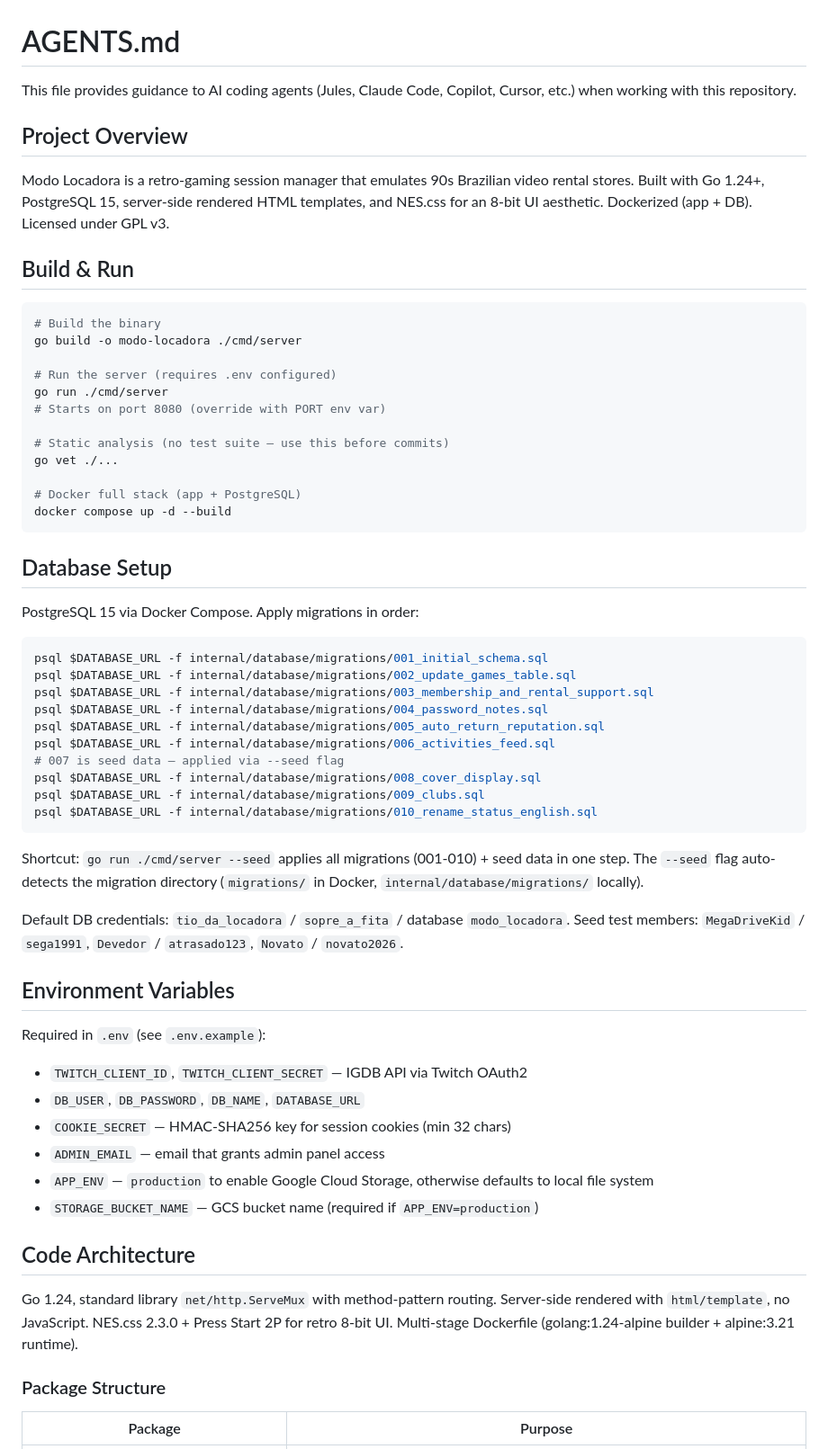
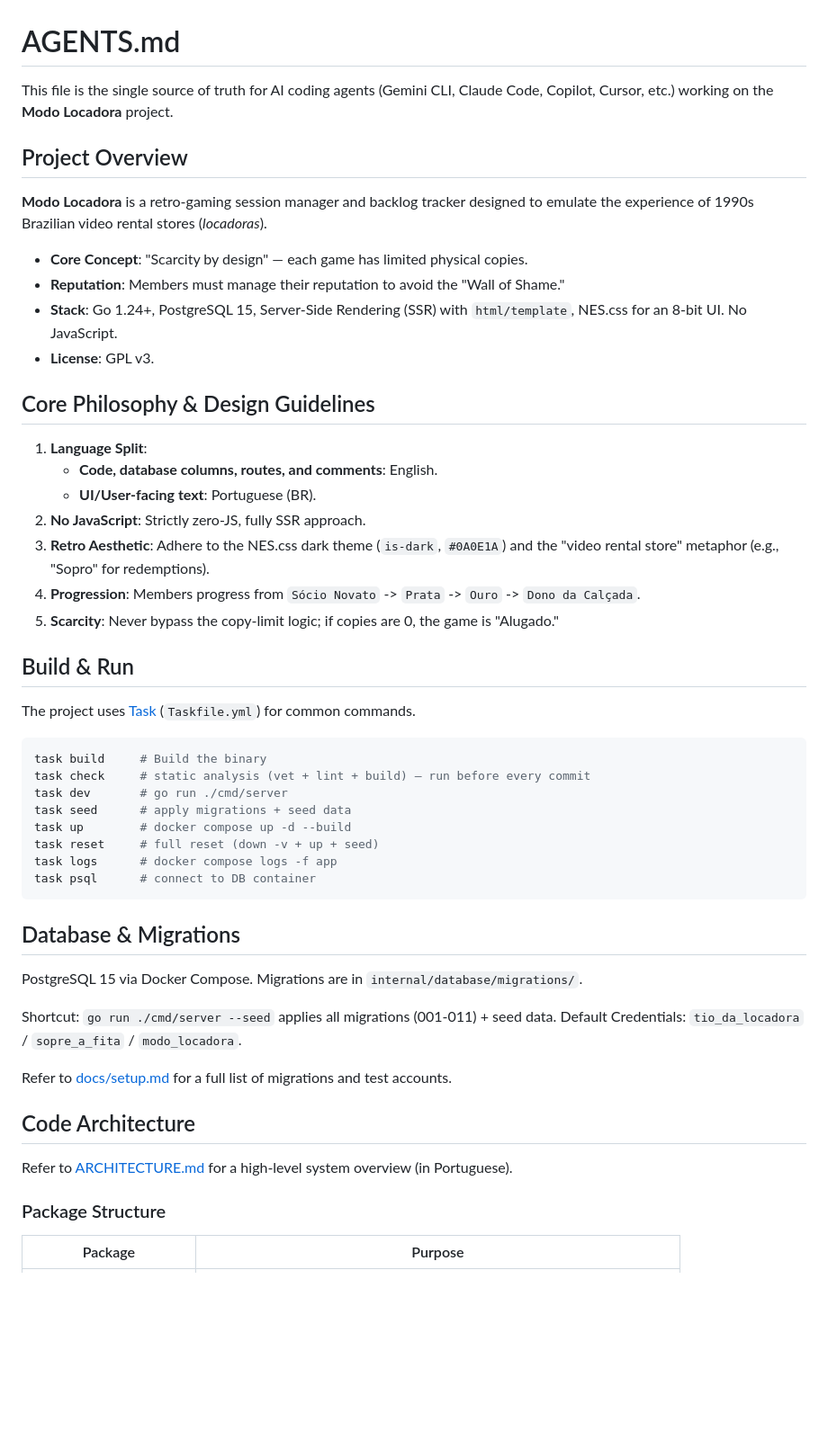
Before and after one commit to cmellojr/modo-locadora, a Markdown page: AGENTS.md, the part around one of its changes. Shown at 90% size. Rendered like a GitHub page; blank space fills up the shorter version.

Commit message:
docs: consolidate agent instructions into AGENTS.md

````diff
--- a/AGENTS.md
+++ b/AGENTS.md
@@ -1,64 +1,53 @@
 # AGENTS.md
 
-This file provides guidance to AI coding agents (Jules, Claude Code, Copilot, Cursor, etc.) when working with this repository.
+This file is the single source of truth for AI coding agents (Gemini CLI, Claude Code, Copilot, Cursor, etc.) working on the **Modo Locadora** project.
 
 ## Project Overview
 
-Modo Locadora is a retro-gaming session manager that emulates 90s Brazilian video rental stores. Built with Go 1.24+, PostgreSQL 15, server-side rendered HTML templates, and NES.css for an 8-bit UI aesthetic. Dockerized (app + DB). Licensed under GPL v3.
+**Modo Locadora** is a retro-gaming session manager and backlog tracker designed to emulate the experience of 1990s Brazilian video rental stores (*locadoras*).
+
+- **Core Concept**: "Scarcity by design" — each game has limited physical copies.
+- **Reputation**: Members must manage their reputation to avoid the "Wall of Shame."
+- **Stack**: Go 1.24+, PostgreSQL 15, Server-Side Rendering (SSR) with `html/template`, NES.css for an 8-bit UI. No JavaScript.
+- **License**: GPL v3.
+
+## Core Philosophy & Design Guidelines
+
+1.  **Language Split**:
+    - **Code, database columns, routes, and comments**: English.
+    - **UI/User-facing text**: Portuguese (BR).
+2.  **No JavaScript**: Strictly zero-JS, fully SSR approach.
+3.  **Retro Aesthetic**: Adhere to the NES.css dark theme (`is-dark`, `#0A0E1A`) and the "video rental store" metaphor (e.g., "Sopro" for redemptions).
+4.  **Progression**: Members progress from `Sócio Novato` -> `Prata` -> `Ouro` -> `Dono da Calçada`.
+5.  **Scarcity**: Never bypass the copy-limit logic; if copies are 0, the game is "Alugado."
 
 ## Build & Run
 
+The project uses [Task](https://taskfile.dev/) (`Taskfile.yml`) for common commands.
+
 ```bash
-# Build the binary
-go build -o modo-locadora ./cmd/server
-
-# Run the server (requires .env configured)
-go run ./cmd/server
-# Starts on port 8080 (override with PORT env var)
-
-# Static analysis (no test suite — use this before commits)
-go vet ./...
-
-# Docker full stack (app + PostgreSQL)
-docker compose up -d --build
+task build     # Build the binary
+task check     # static analysis (vet + lint + build) — run before every commit
+task dev       # go run ./cmd/server
+task seed      # apply migrations + seed data
+task up        # docker compose up -d --build
+task reset     # full reset (down -v + up + seed)
+task logs      # docker compose logs -f app
+task psql      # connect to DB container
 ```
 
-## Database Setup
+## Database & Migrations
 
-PostgreSQL 15 via Docker Compose. Apply migrations in order:
+PostgreSQL 15 via Docker Compose. Migrations are in `internal/database/migrations/`.
 
-```bash
-psql $DATABASE_URL -f internal/database/migrations/001_initial_schema.sql
-psql $DATABASE_URL -f internal/database/migrations/002_update_games_table.sql
-psql $DATABASE_URL -f internal/database/migrations/003_membership_and_rental_support.sql
-psql $DATABASE_URL -f internal/database/migrations/004_password_notes.sql
-psql $DATABASE_URL -f internal/database/migrations/005_auto_return_reputation.sql
-psql $DATABASE_URL -f internal/database/migrations/006_activities_feed.sql
-# 007 is seed data — applied via --seed flag
-psql $DATABASE_URL -f internal/database/migrations/008_cover_display.sql
-psql $DATABASE_URL -f internal/database/migrations/009_clubs.sql
-psql $DATABASE_URL -f internal/database/migrations/010_rename_status_english.sql
-```
+Shortcut: `go run ./cmd/server --seed` applies all migrations (001-011) + seed data.
+Default Credentials: `tio_da_locadora` / `sopre_a_fita` / `modo_locadora`.
 
-Shortcut: `go run ./cmd/server --seed` applies all migrations (001-010) + seed data in one step.
-The `--seed` flag auto-detects the migration directory (`migrations/` in Docker, `internal/database/migrations/` locally).
-
-Default DB credentials: `tio_da_locadora` / `sopre_a_fita` / database `modo_locadora`.
-Seed test members: `MegaDriveKid` / `sega1991`, `Devedor` / `atrasado123`, `Novato` / `novato2026`.
-
-## Environment Variables
-
-Required in `.env` (see `.env.example`):
-- `TWITCH_CLIENT_ID`, `TWITCH_CLIENT_SECRET` — IGDB API via Twitch OAuth2
-- `DB_USER`, `DB_PASSWORD`, `DB_NAME`, `DATABASE_URL`
-- `COOKIE_SECRET` — HMAC-SHA256 key for session cookies (min 32 chars)
-- `ADMIN_EMAIL` — email that grants admin panel access
-- `APP_ENV` — `production` to enable Google Cloud Storage, otherwise defaults to local file system
-- `STORAGE_BUCKET_NAME` — GCS bucket name (required if `APP_ENV=production`)
+Refer to [docs/setup.md](docs/setup.md) for a full list of migrations and test accounts.
 
 ## Code Architecture
 
-Go 1.24, standard library `net/http.ServeMux` with method-pattern routing. Server-side rendered with `html/template`, no JavaScript. NES.css 2.3.0 + Press Start 2P for retro 8-bit UI. Multi-stage Dockerfile (golang:1.24-alpine builder + alpine:3.21 runtime).
+Refer to [ARCHITECTURE.md](ARCHITECTURE.md) for a high-level system overview (in Portuguese).
 
 ### Package Structure
 
````
Also changed, not shown: other parts of AGENTS.md (+46 -133 lines), CLAUDE.md (deleted, +0 -137 lines), GEMINI.md (deleted, +0 -84 lines).
